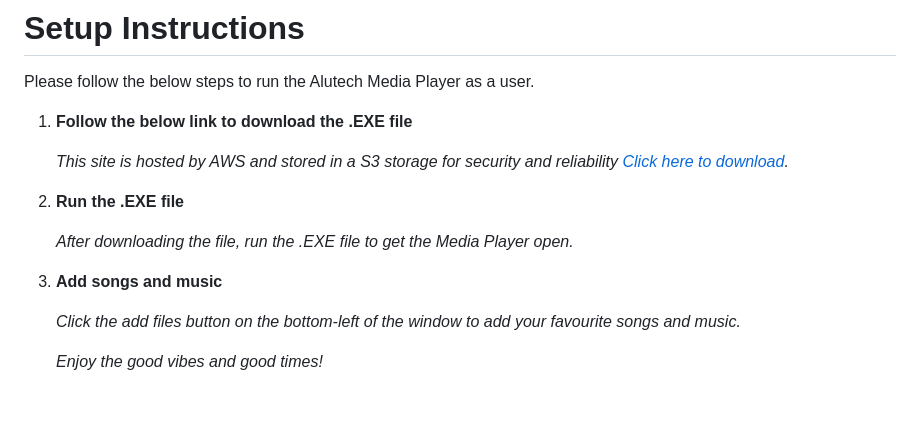
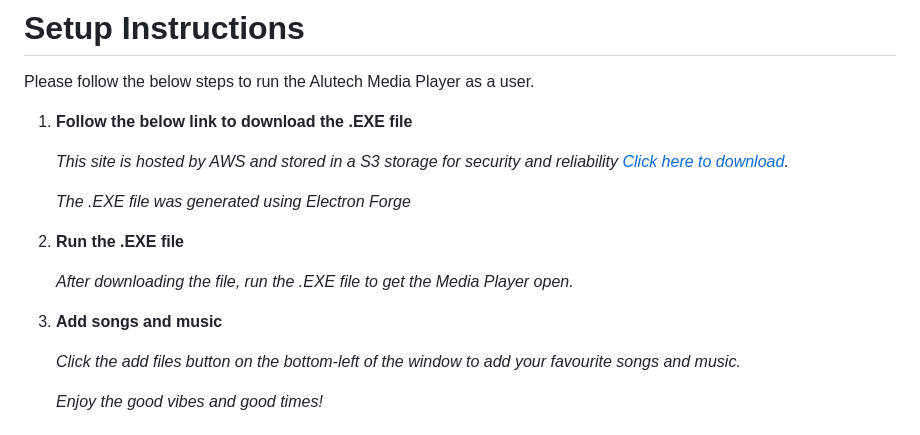
Before and after one commit to CCT-Dublin/music-player-ca1-aoe, a Markdown page: README.md, the part around the change. Rendered like a GitHub page; blank space fills up the shorter version.

```diff
--- a/README.md
+++ b/README.md
@@ -3,10 +3,12 @@ Please follow the below steps to run the Alutech Media Player as a user.
 1. **Follow the below link to download the .EXE file**
 
    *This site is hosted by AWS and stored in a S3 storage for security and reliability [Click here to download](https://staging.d33ssjppa4n7wl.amplifyapp.com/).*
-2. **Run the .EXE file**
+
+   *The .EXE file was generated using Electron Forge*
+3. **Run the .EXE file**
 
    *After downloading the file, run the .EXE file to get the Media Player open.*
-3. **Add songs and music**
+4. **Add songs and music**
 
    *Click the add files button on the bottom-left of the window to add your favourite songs and music.*
 
```
